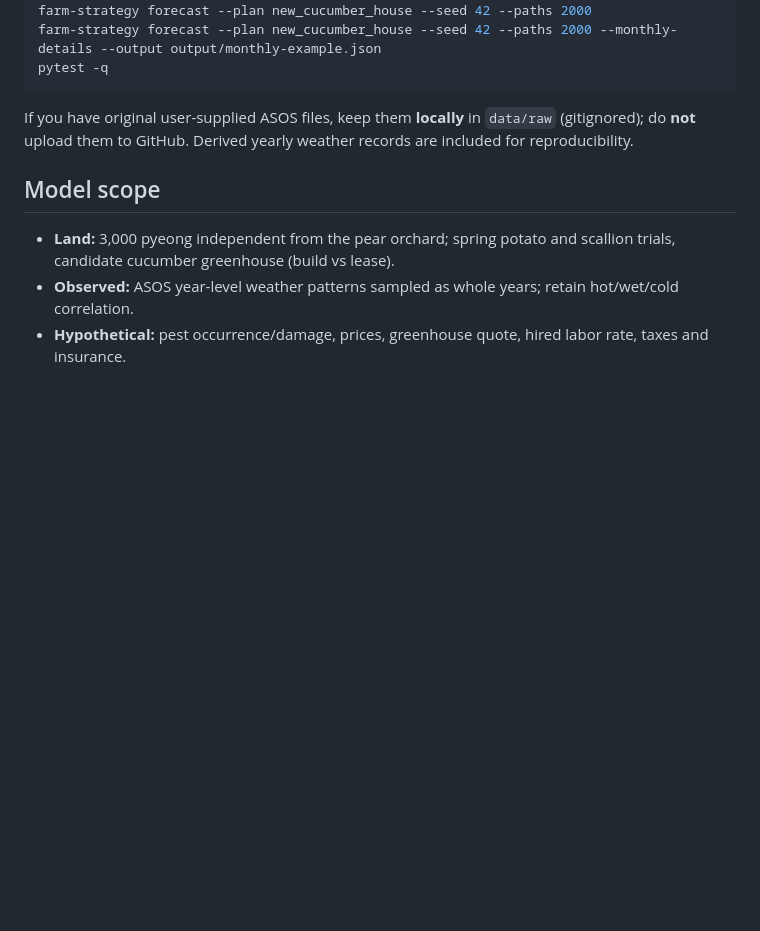
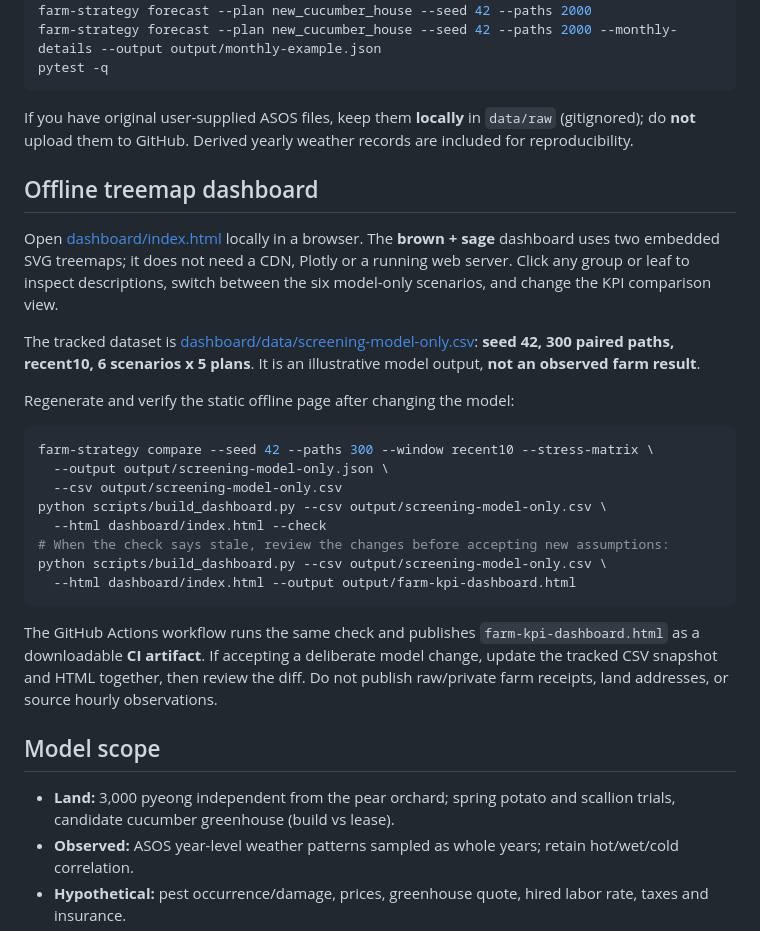
Before and after one commit to limfighter/farm-kpi, a Markdown page: README.md, the part around the change. GitHub-like rendering; blank space fills up the shorter version.

Commit message:
Document offline dashboard and reproducible CI snapshot workflow

````diff
--- a/README.md
+++ b/README.md
@@ -19,6 +19,36 @@ pytest -q
 ```
 
 If you have original user-supplied ASOS files, keep them **locally** in `data/raw` (gitignored); do **not** upload them to GitHub. Derived yearly weather records are included for reproducibility.
+
+## Offline treemap dashboard
+
+Open [dashboard/index.html](dashboard/index.html) locally in a browser.
+The **brown + sage** dashboard uses two embedded SVG treemaps; it does not need a CDN,
+Plotly or a running web server. Click any group or leaf to inspect descriptions,
+switch between the six model-only scenarios, and change the KPI comparison view.
+
+The tracked dataset is [dashboard/data/screening-model-only.csv](dashboard/data/screening-model-only.csv):
+**seed 42, 300 paired paths, recent10, 6 scenarios x 5 plans**. It is an
+illustrative model output, **not an observed farm result**.
+
+Regenerate and verify the static offline page after changing the model:
+
+```bash
+farm-strategy compare --seed 42 --paths 300 --window recent10 --stress-matrix \
+  --output output/screening-model-only.json \
+  --csv output/screening-model-only.csv
+python scripts/build_dashboard.py --csv output/screening-model-only.csv \
+  --html dashboard/index.html --check
+# When the check says stale, review the changes before accepting new assumptions:
+python scripts/build_dashboard.py --csv output/screening-model-only.csv \
+  --html dashboard/index.html --output output/farm-kpi-dashboard.html
+```
+
+The GitHub Actions workflow runs the same check and publishes
+`farm-kpi-dashboard.html` as a downloadable **CI artifact**.
+If accepting a deliberate model change, update the tracked CSV snapshot
+and HTML together, then review the diff. Do not publish raw/private
+farm receipts, land addresses, or source hourly observations.
 
 ## Model scope
 
````
